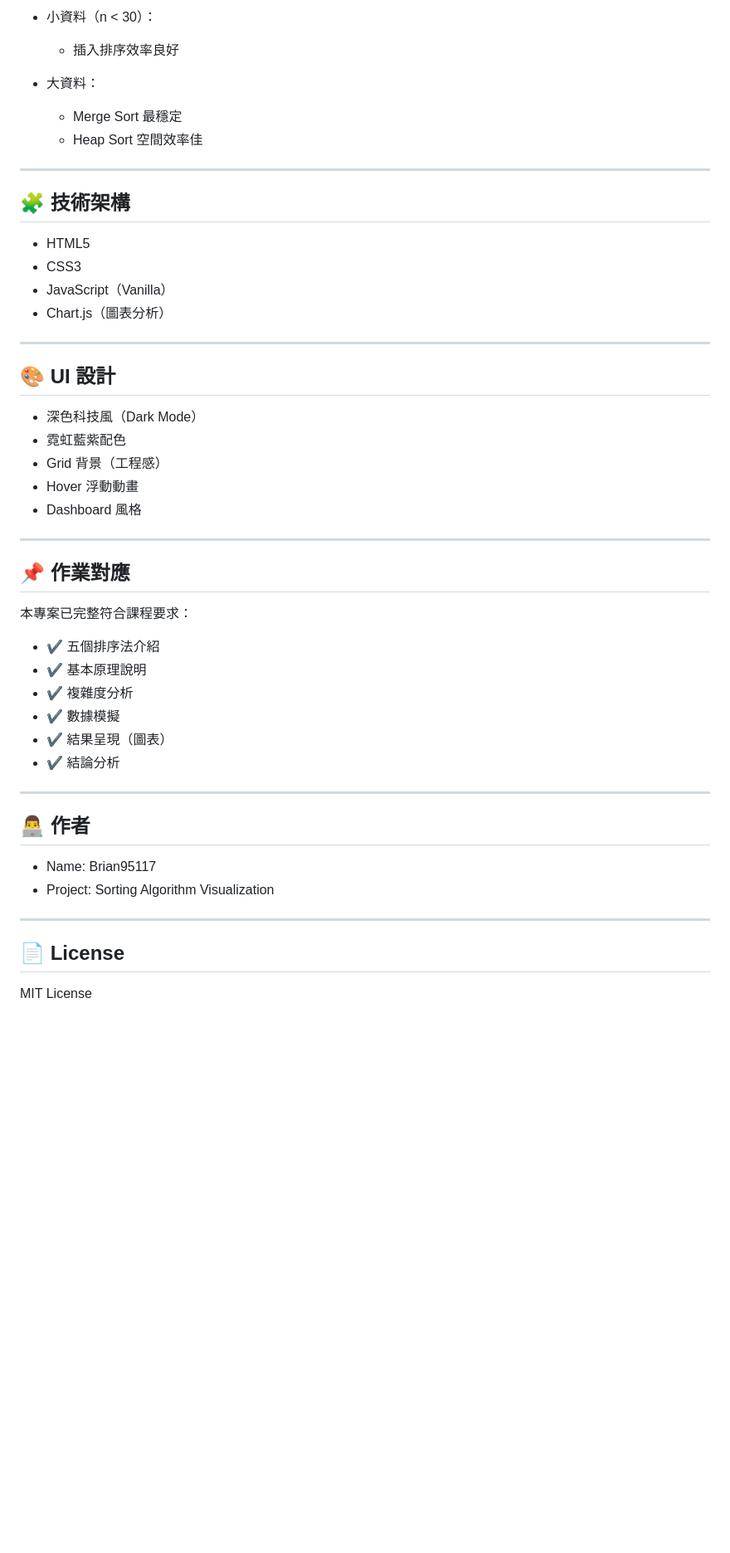
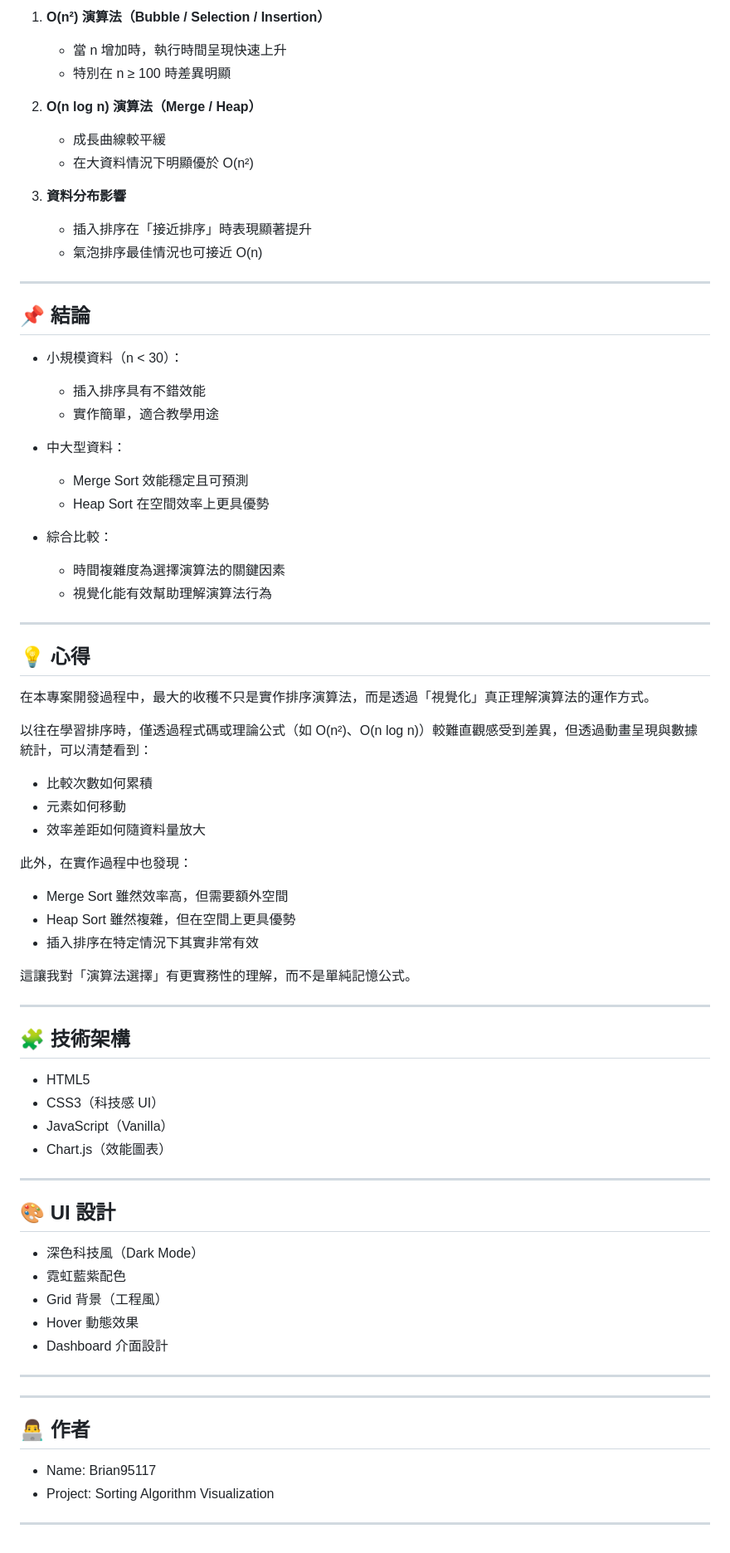
Before and after one commit to Brian95117/sorting-algorithm, a Markdown page: README.md, the part around one of its changes. Shown at 83% size. Rendered like a GitHub page; blank space fills up the shorter version.

```diff
--- a/README.md
+++ b/README.md
@@ -134,19 +129,60 @@ n = 10, 30, 60, 100, 200
 
-- 小資料（n < 30）：
-  - 插入排序效率良好
+1. **O(n²) 演算法（Bubble / Selection / Insertion）**
+   - 當 n 增加時，執行時間呈現快速上升
+   - 特別在 n ≥ 100 時差異明顯
 
-- 大資料：
-  - Merge Sort 最穩定
-  - Heap Sort 空間效率佳
+2. **O(n log n) 演算法（Merge / Heap）**
+   - 成長曲線較平緩
+   - 在大資料情況下明顯優於 O(n²)
+
+3. **資料分布影響**
+   - 插入排序在「接近排序」時表現顯著提升
+   - 氣泡排序最佳情況也可接近 O(n)
+
+---
+
+## 📌 結論
+
+- 小規模資料（n < 30）：
+  - 插入排序具有不錯效能
+  - 實作簡單，適合教學用途
+
+- 中大型資料：
+  - Merge Sort 效能穩定且可預測
+  - Heap Sort 在空間效率上更具優勢
+
+- 綜合比較：
+  - 時間複雜度為選擇演算法的關鍵因素
+  - 視覺化能有效幫助理解演算法行為
+
+---
+
+## 💡 心得
+
+在本專案開發過程中，最大的收穫不只是實作排序演算法，而是透過「視覺化」真正理解演算法的運作方式。
+
+以往在學習排序時，僅透過程式碼或理論公式（如 O(n²)、O(n log n)）較難直觀感受到差異，但透過動畫呈現與數據統計，可以清楚看到：
+
+- 比較次數如何累積
+- 元素如何移動
+- 效率差距如何隨資料量放大
+
+此外，在實作過程中也發現：
+
+- Merge Sort 雖然效率高，但需要額外空間
+- Heap Sort 雖然複雜，但在空間上更具優勢
+- 插入排序在特定情況下其實非常有效
+
+這讓我對「演算法選擇」有更實務性的理解，而不是單純記憶公式。
 
 ---
 
 ## 🧩 技術架構
 
 - HTML5
-- CSS3
+- CSS3（科技感 UI）
 - JavaScript（Vanilla）
-- Chart.js（圖表分析）
+- Chart.js（效能圖表）
 
 ---
 
@@ -154,22 +190,13 @@ n = 10, 30, 60, 100, 200
 
 - 深色科技風（Dark Mode）
 - 霓虹藍紫配色
-- Grid 背景（工程感）
-- Hover 浮動動畫
-- Dashboard 風格
+- Grid 背景（工程風）
+- Hover 動態效果
+- Dashboard 介面設計
 
 ---
 
-## 📌 作業對應
 
-本專案已完整符合課程要求：
-
-- ✔ 五個排序法介紹
-- ✔ 基本原理說明
-- ✔ 複雜度分析
-- ✔ 數據模擬
-- ✔ 結果呈現（圖表）
-- ✔ 結論分析
 
 ---
 
@@ -179,7 +206,3 @@ n = 10, 30, 60, 100, 200
 - Project: Sorting Algorithm Visualization
 
 ---
-
-## 📄 License
-
-MIT License
```
Also changed, not shown: other parts of README.md (+28 -33 lines).
